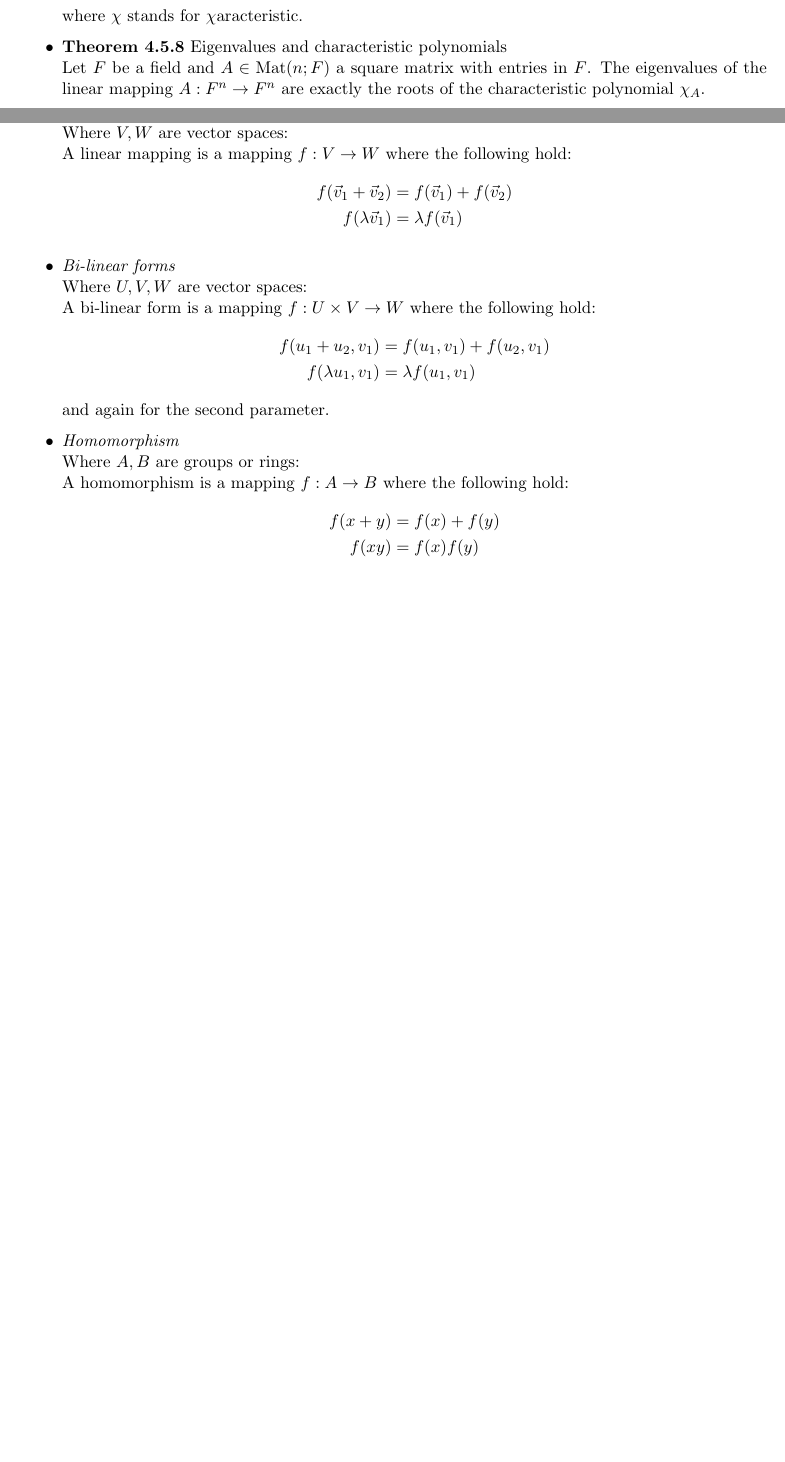
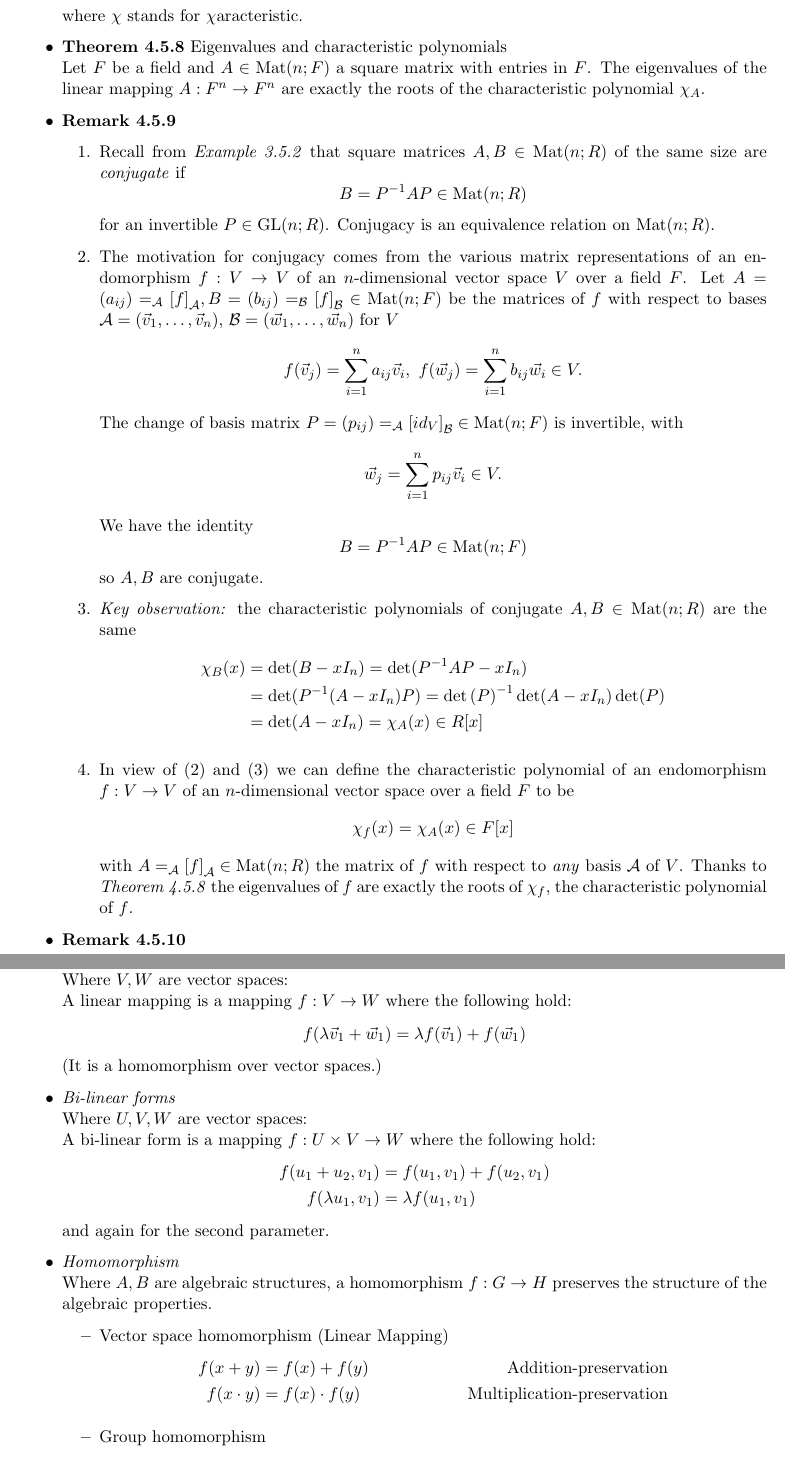
Before and after one commit to MadCommy/Algebra, a LaTeX document (Notes.tex): two parts of pages 22 and 31 of 31 before the commit and two parts of pages 22 and 31 of 32 after it, joined at a grey line, cut so that both start at the same text, the shorter picture padded with empty space. Compiled offline with pdfLaTeX.

Commit message:
tidy up edges

```diff
--- a/Notes.tex
+++ b/Notes.tex
@@ -1443,6 +1471,65 @@
         Let $F$ be a field and $A \in \mathrm{Mat}(n; F)$ a square matrix with entries in $F$.
         The eigenvalues of the linear mapping $A : F^n \to F^n$ are exactly the roots of the
         characteristic polynomial $\chi_A$.
+
+    \item \textbf{Remark 4.5.9}
+        \begin{enumerate}
+
+            \item Recall from \emph{Example 3.5.2} that square matrices
+                $A, B \in \mathrm{Mat}(n; R)$ of the same size are \emph{conjugate} if
+                \[
+                    B = P^{-1} AP \in \mathrm{Mat}(n; R)
+                \]
+                for an invertible $P \in \mathrm{GL}(n; R)$.
+                Conjugacy is an equivalence relation on $\mathrm{Mat}(n; R)$.
+
+            \item The motivation for conjugacy comes from the various matrix representations of
+                an endomorphism $f : V \to V$ of an $n$-dimensional vector space $V$ over a
+                field $F$.
+                Let $A = (a_{ij}) = _\mathcal{A} {[f]}_\mathcal{A},
+                B = (b_{ij}) = _\mathcal{B} {[f]}_\mathcal{B} \in \mathrm{Mat}(n; F)$
+                be the matrices of $f$ with respect to bases
+                $\mathcal{A} = (\vec{v}_1, \ldots, \vec{v}_n)$,
+                $\mathcal{B} = (\vec{w}_1, \ldots, \vec{w}_n)$ for $V$
+                \[
+                    f(\vec{v}_j) = \sum_{i=1}^n a_{ij} \vec{v}_i, \ f(\vec{w}_j) =
+                    \sum_{i=1}^n b_{ij} \vec{w}_i \in V.
+                \]
+                The change of basis matrix $P = (p_{ij}) =
+                _\mathcal{A} {[id_V]}_\mathcal{B} \in \mathrm{Mat}(n; F)$
+                is invertible, with
+                \[
+                    \vec{w}_j = \sum_{i=1}^n p_{ij} \vec{v}_i \in V.
+                \]
+                We have the identity
+                \[
+                    B = P^{-1} AP \in \mathrm{Mat} (n; F)
+                \]
+                so $A, B$ are conjugate.
+
+            \item \emph{Key observation:} the characteristic polynomials of conjugate
+                $A, B \in \mathrm{Mat} (n; R)$ are the same
+                \begin{align*}{}
+                    \chi_B (x) &= \det(B-xI_n) = \det(P^{-1} AP - xI_n) \\
+                               &= \det(P^{-1} (A - xI_n)P) =
+                               \det{(P)}^{-1} \det(A-xI_n) \det(P) \\
+                               &= \det(A-xI_n) = \chi_A(x) \in R[x]
+                \end{align*}
+
+            \item In view of (2) and (3) we can define the characteristic polynomial of an
+                endomorphism $f : V \to V$ of an $n$-dimensional vector space over a field
+                $F$ to be
+                \[
+                    \chi_f(x) = \chi_A(x) \in F[x]
+                \]
+                with $A = _\mathcal{A} {[f]}_\mathcal{A} \in \mathrm{Mat}(n; R)$ the matrix of
+                $f$ with respect to \emph{any} basis $\mathcal{A}$ of $V$.
+                Thanks to \emph{Theorem 4.5.8} the eigenvalues of $f$ are exactly the roots of
+                $\chi_f$, the characteristic polynomial of $f$.
+
+        \end{enumerate}
+
+    \item \textbf{Remark 4.5.10}
 
 \end{itemize}
 
@@ -2002,10 +2100,14 @@ Field = (Group, Group)
     \item \emph{Linear Mapping} \\
         Where $V, W$ are vector spaces: \\
         A linear mapping is a mapping $f : V \to W$ where the following hold:
-        \begin{align*}{}
-            f(\vec{v}_1 + \vec{v}_2) & = f(\vec{v}_1) + f(\vec{v}_2) \\
-            f(\lambda \vec{v}_1)     & = \lambda f(\vec{v}_1)
-        \end{align*}
+        \[
+            f(\lambda \vec{v}_1 + \vec{w}_1) = \lambda  f(\vec{v}_1) + f(\vec{w}_1)
+        \]
+        (It is a homomorphism over vector spaces.)
+        % \begin{align*}{}
+        %     f(\vec{v}_1 + \vec{v}_2) & = f(\vec{v}_1) + f(\vec{v}_2) \\
+        %     f(\lambda \vec{v}_1)     & = \lambda f(\vec{v}_1)
+        % \end{align*}
     \item \emph{Bi-linear forms} \\
         Where $U, V, W$ are vector spaces: \\
         A bi-linear form is a mapping $f : U \times V \to W$ where the following hold:
@@ -2015,9 +2117,15 @@ Field = (Group, Group)
         \end{align*}
         and again for the second parameter.
     \item \emph{Homomorphism} \\
-        Where $A, B$ are groups or rings: \\
-        A homomorphism is a mapping $f : A \to B$ where the following hold:
-        \begin{align*}{}
-            f(x + y) & = f(x) + f(y) \\
-            f(xy)    & = f(x) f(y)
-        \end{align*}
+        Where $A, B$ are algebraic structures,
+        a homomorphism $f : G \to H$ preserves the structure of the algebraic properties.
+
+        \begin{itemize}
+            \item Vector space homomorphism (Linear Mapping)
+                \begin{align*}
+                    f(x + y) &= f(x) + f(y) &\text{Addition-preservation} \\
+                    f(x \cdot y) &= f(x) \cdot f(y) &\text{Multiplication-preservation}
+                \end{align*}
+
+            \item Group homomorphism
+                \begin{align*}
```
Also changed, not shown: Notes.pdf, Notes.tex (144 more changed lines).
